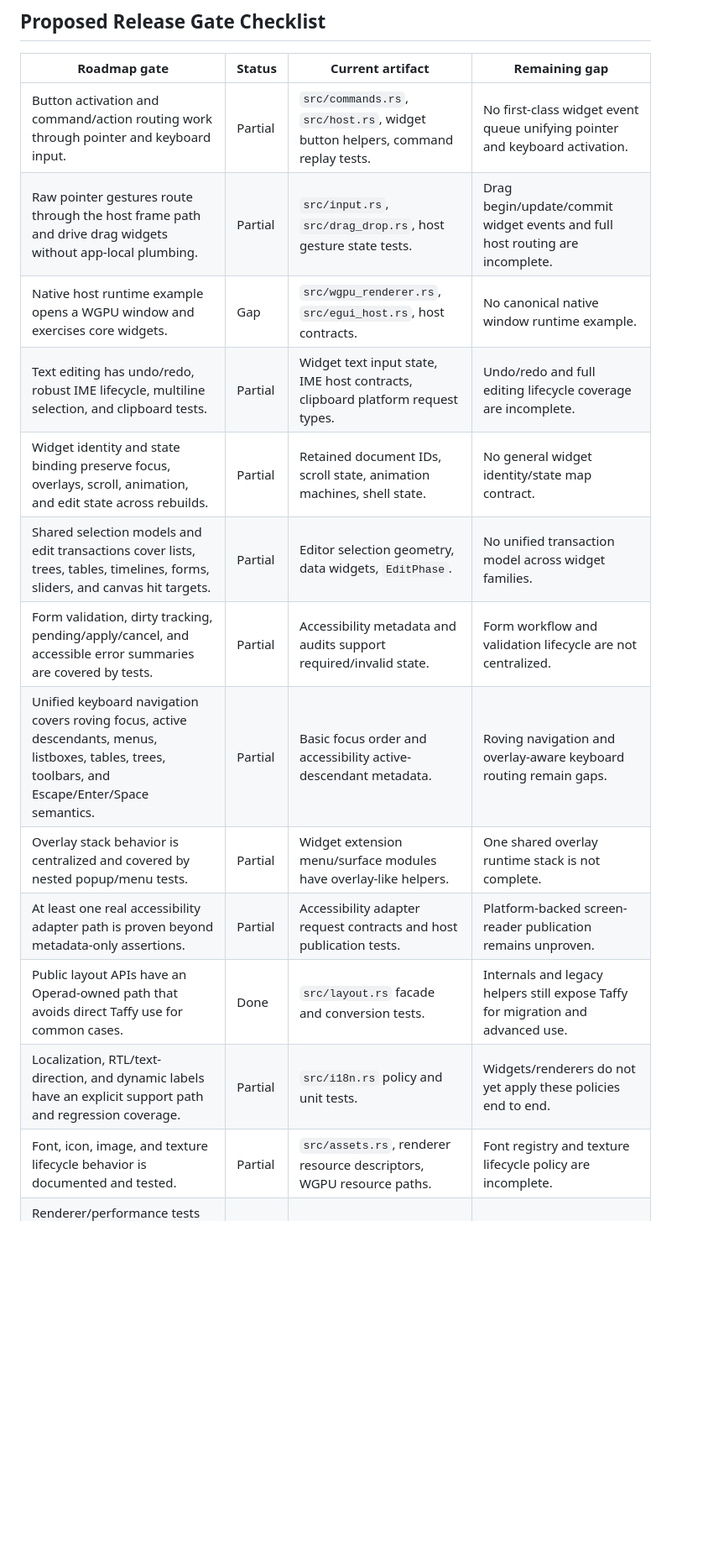
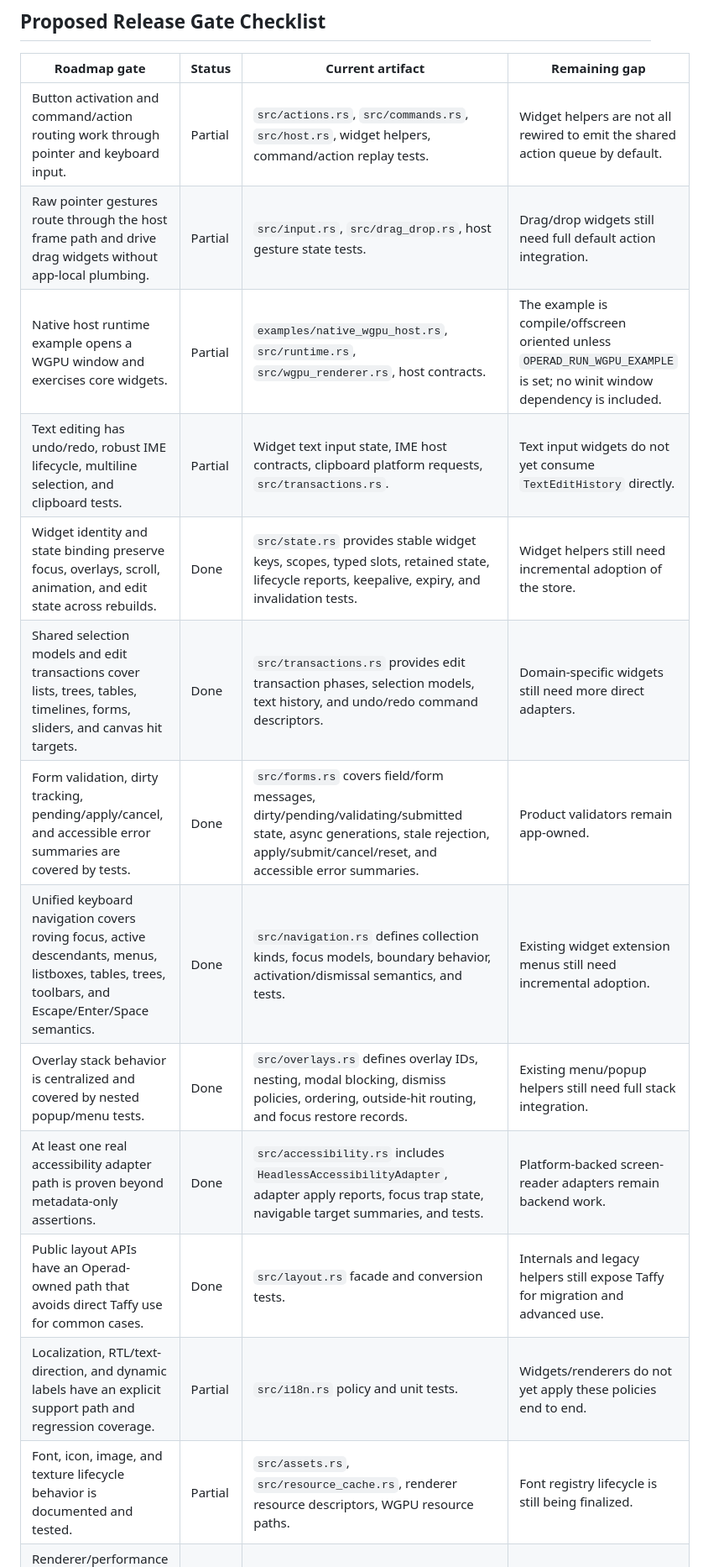
Before and after one commit to Andrewp2/Operad, a Markdown page: docs/v5_0_completion_audit.md, the part around one of its changes. Shown at 84% size. Drawn GitHub-style; blank space fills up the shorter version.

Commit message:
Refresh v5 completion audit for landed contracts

```diff
--- a/docs/v5_0_completion_audit.md
+++ b/docs/v5_0_completion_audit.md
@@ -25,17 +25,17 @@ Status key:
 
 | Roadmap gate | Status | Current artifact | Remaining gap |
 | --- | --- | --- | --- |
-| Button activation and command/action routing work through pointer and keyboard input. | Partial | `src/commands.rs`, `src/host.rs`, widget button helpers, command replay tests. | No first-class widget event queue unifying pointer and keyboard activation. |
-| Raw pointer gestures route through the host frame path and drive drag widgets without app-local plumbing. | Partial | `src/input.rs`, `src/drag_drop.rs`, host gesture state tests. | Drag begin/update/commit widget events and full host routing are incomplete. |
-| Native host runtime example opens a WGPU window and exercises core widgets. | Gap | `src/wgpu_renderer.rs`, `src/egui_host.rs`, host contracts. | No canonical native window runtime example. |
-| Text editing has undo/redo, robust IME lifecycle, multiline selection, and clipboard tests. | Partial | Widget text input state, IME host contracts, clipboard platform request types. | Undo/redo and full editing lifecycle coverage are incomplete. |
-| Widget identity and state binding preserve focus, overlays, scroll, animation, and edit state across rebuilds. | Partial | Retained document IDs, scroll state, animation machines, shell state. | No general widget identity/state map contract. |
-| Shared selection models and edit transactions cover lists, trees, tables, timelines, forms, sliders, and canvas hit targets. | Partial | Editor selection geometry, data widgets, `EditPhase`. | No unified transaction model across widget families. |
-| Form validation, dirty tracking, pending/apply/cancel, and accessible error summaries are covered by tests. | Partial | Accessibility metadata and audits support required/invalid state. | Form workflow and validation lifecycle are not centralized. |
-| Unified keyboard navigation covers roving focus, active descendants, menus, listboxes, tables, trees, toolbars, and Escape/Enter/Space semantics. | Partial | Basic focus order and accessibility active-descendant metadata. | Roving navigation and overlay-aware keyboard routing remain gaps. |
-| Overlay stack behavior is centralized and covered by nested popup/menu tests. | Partial | Widget extension menu/surface modules have overlay-like helpers. | One shared overlay runtime stack is not complete. |
-| At least one real accessibility adapter path is proven beyond metadata-only assertions. | Partial | Accessibility adapter request contracts and host publication tests. | Platform-backed screen-reader publication remains unproven. |
+| Button activation and command/action routing work through pointer and keyboard input. | Partial | `src/actions.rs`, `src/commands.rs`, `src/host.rs`, widget helpers, command/action replay tests. | Widget helpers are not all rewired to emit the shared action queue by default. |
+| Raw pointer gestures route through the host frame path and drive drag widgets without app-local plumbing. | Partial | `src/input.rs`, `src/drag_drop.rs`, host gesture state tests. | Drag/drop widgets still need full default action integration. |
+| Native host runtime example opens a WGPU window and exercises core widgets. | Partial | `examples/native_wgpu_host.rs`, `src/runtime.rs`, `src/wgpu_renderer.rs`, host contracts. | The example is compile/offscreen oriented unless `OPERAD_RUN_WGPU_EXAMPLE` is set; no winit window dependency is included. |
+| Text editing has undo/redo, robust IME lifecycle, multiline selection, and clipboard tests. | Partial | Widget text input state, IME host contracts, clipboard platform requests, `src/transactions.rs`. | Text input widgets do not yet consume `TextEditHistory` directly. |
+| Widget identity and state binding preserve focus, overlays, scroll, animation, and edit state across rebuilds. | Done | `src/state.rs` provides stable widget keys, scopes, typed slots, retained state, lifecycle reports, keepalive, expiry, and invalidation tests. | Widget helpers still need incremental adoption of the store. |
+| Shared selection models and edit transactions cover lists, trees, tables, timelines, forms, sliders, and canvas hit targets. | Done | `src/transactions.rs` provides edit transaction phases, selection models, text history, and undo/redo command descriptors. | Domain-specific widgets still need more direct adapters. |
+| Form validation, dirty tracking, pending/apply/cancel, and accessible error summaries are covered by tests. | Done | `src/forms.rs` covers field/form messages, dirty/pending/validating/submitted state, async generations, stale rejection, apply/submit/cancel/reset, and accessible error summaries. | Product validators remain app-owned. |
+| Unified keyboard navigation covers roving focus, active descendants, menus, listboxes, tables, trees, toolbars, and Escape/Enter/Space semantics. | Done | `src/navigation.rs` defines collection kinds, focus models, boundary behavior, activation/dismissal semantics, and tests. | Existing widget extension menus still need incremental adoption. |
+| Overlay stack behavior is centralized and covered by nested popup/menu tests. | Done | `src/overlays.rs` defines overlay IDs, nesting, modal blocking, dismiss policies, ordering, outside-hit routing, and focus restore records. | Existing menu/popup helpers still need full stack integration. |
+| At least one real accessibility adapter path is proven beyond metadata-only assertions. | Done | `src/accessibility.rs` includes `HeadlessAccessibilityAdapter`, adapter apply reports, focus trap state, navigable target summaries, and tests. | Platform-backed screen-reader adapters remain backend work. |
 | Public layout APIs have an Operad-owned path that avoids direct Taffy use for common cases. | Done | `src/layout.rs` facade and conversion tests. | Internals and legacy helpers still expose Taffy for migration and advanced use. |
 | Localization, RTL/text-direction, and dynamic labels have an explicit support path and regression coverage. | Partial | `src/i18n.rs` policy and unit tests. | Widgets/renderers do not yet apply these policies end to end. |
-| Font, icon, image, and texture lifecycle behavior is documented and tested. | Partial | `src/assets.rs`, renderer resource descriptors, WGPU resource paths. | Font registry and texture lifecycle policy are incomplete. |
+| Font, icon, image, and texture lifecycle behavior is documented and tested. | Partial | `src/assets.rs`, `src/resource_cache.rs`, renderer resource descriptors, WGPU resource paths. | Font registry lifecycle is still being finalized. |
 | Renderer/performance tests cover interaction-heavy frames, large resources, and native-surface rendering where available. | Partial | `tests/perf_smoke.rs`, CPU snapshots, WGPU parity tests. | Native-surface and large resource stress coverage remain limited. |
```
Also changed, not shown: other parts of docs/v5_0_completion_audit.md (+16 -14 lines).
